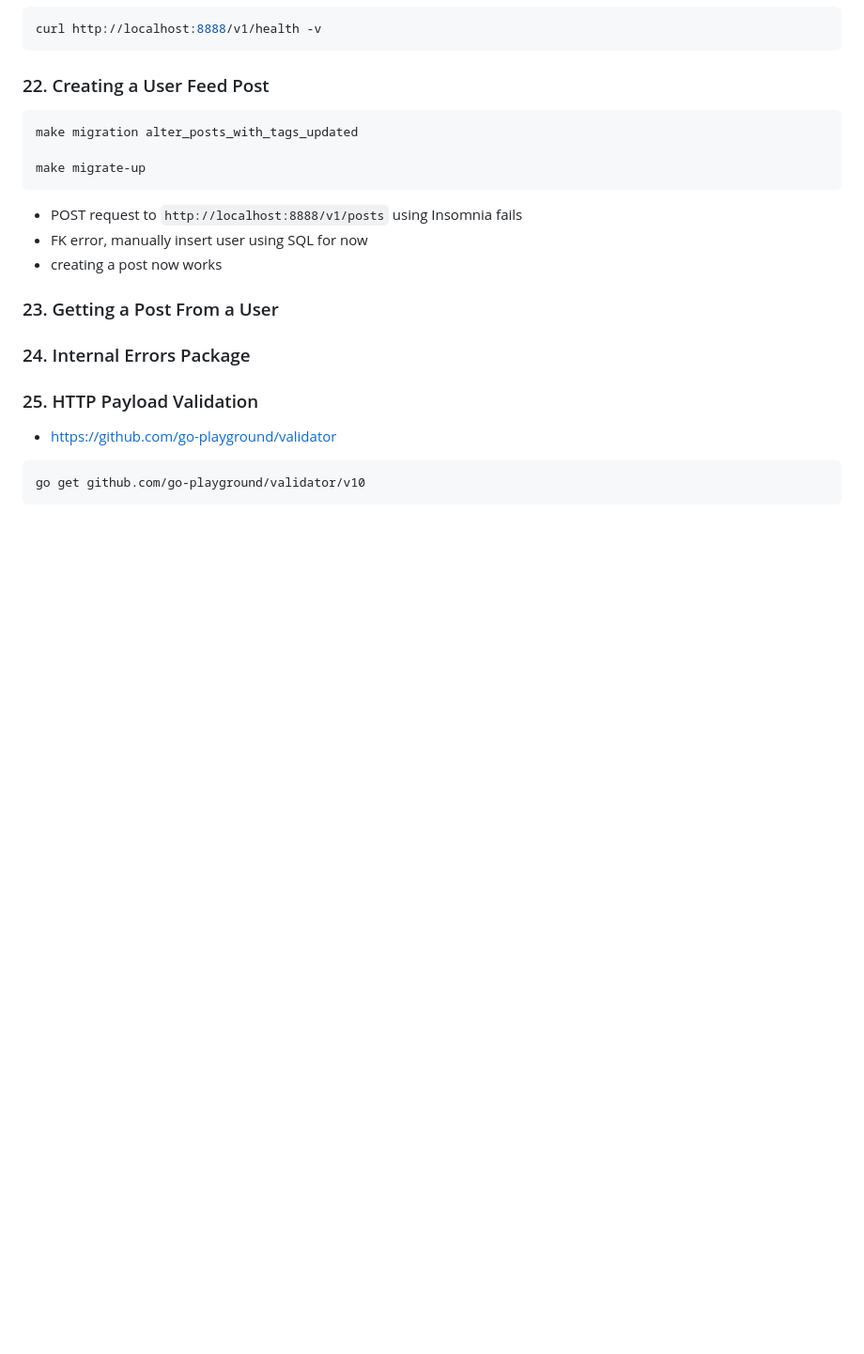
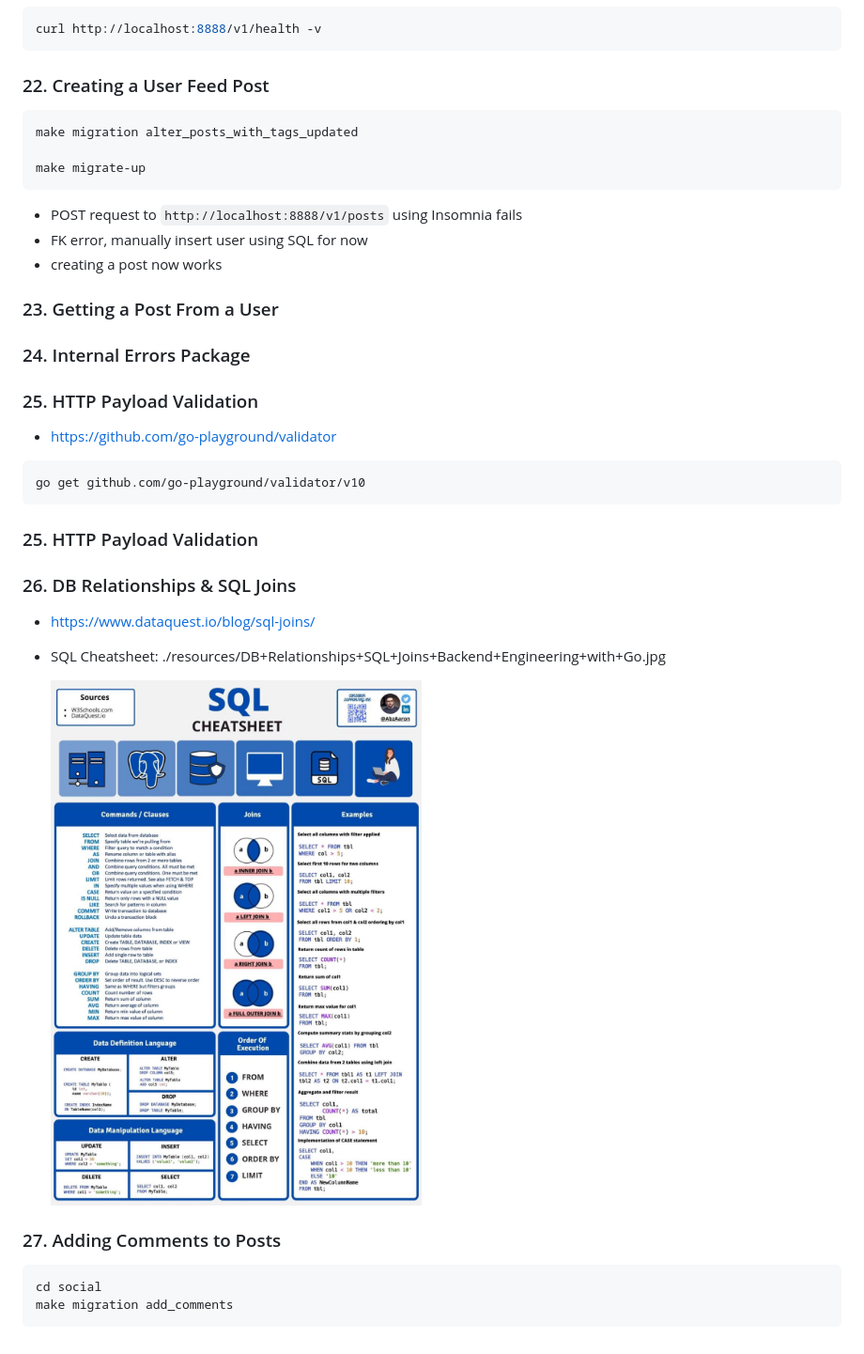
Before and after one commit to bonsi/go-social, a Markdown page: README.md, the part around the change. Shown: that part at 94% size. Rendered like a GitHub page; pictures changed too: resources/DB+Relationships+SQL+Joins+Backend+Engineering+with+Go.jpg (added); blank space fills up the shorter version.

Commit message:
27. Adding Comments to Posts

````diff
--- a/README.md
+++ b/README.md
@@ -185,3 +185,19 @@ make migrate-up
 ```sh
 go get github.com/go-playground/validator/v10
 ```
+
+### 25. HTTP Payload Validation
+
+### 26. DB Relationships & SQL Joins
+
+- <https://www.dataquest.io/blog/sql-joins/>
+- SQL Cheatsheet: ./resources/DB+Relationships+SQL+Joins+Backend+Engineering+with+Go.jpg
+
+  ![SQL Cheatsheet](./resources/DB+Relationships+SQL+Joins+Backend+Engineering+with+Go.jpg)
+
+### 27. Adding Comments to Posts
+
+```sh
+cd social
+make migration add_comments
+```
````
Also changed, not shown: 2 other files.
